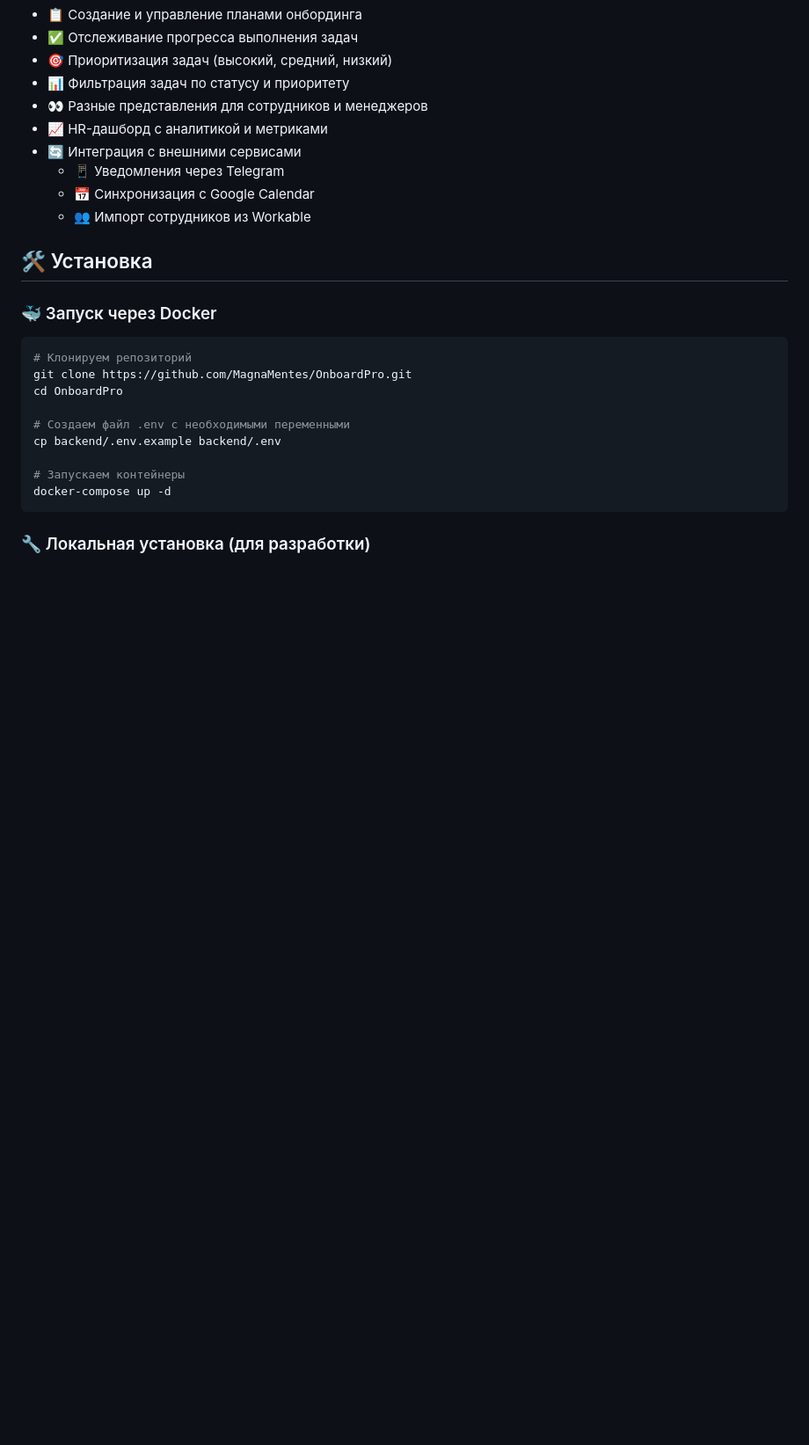
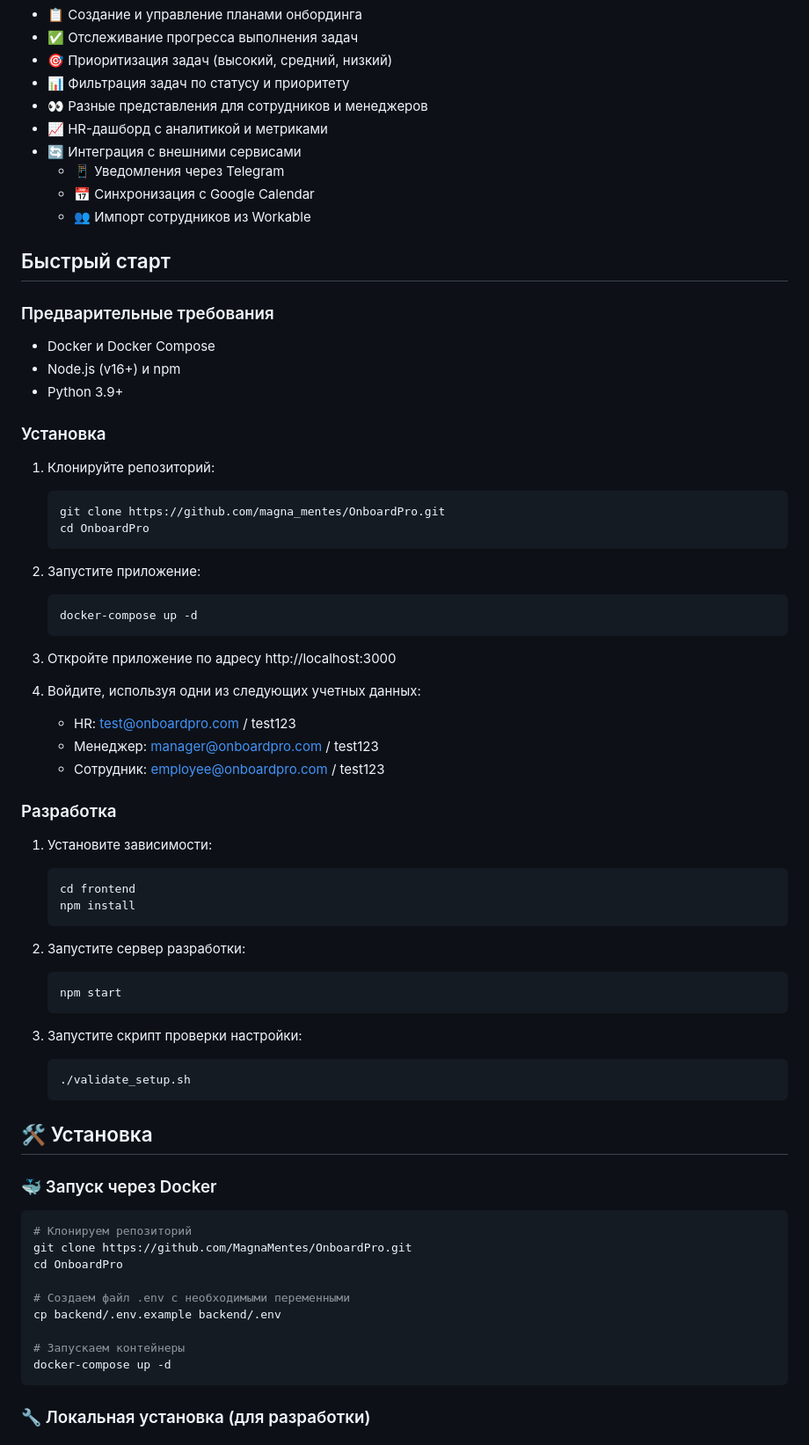
Before and after one commit to MagnaMentes/OnboardPro, a Markdown page: README.md, the part around the change printed below. Shown: that part at 88% size. GitHub-like rendering; blank space fills up the shorter version.

````diff
--- a/README.md
+++ b/README.md
@@ -129,6 +29,56 @@ For technical support, contact the development team at support@onboardpro.com
   - 📱 Уведомления через Telegram
   - 📅 Синхронизация с Google Calendar
   - 👥 Импорт сотрудников из Workable
+
+## Быстрый старт
+
+### Предварительные требования
+
+- Docker и Docker Compose
+- Node.js (v16+) и npm
+- Python 3.9+
+
+### Установка
+
+1. Клонируйте репозиторий:
+
+   ```
+   git clone https://github.com/magna_mentes/OnboardPro.git
+   cd OnboardPro
+   ```
+
+2. Запустите приложение:
+
+   ```
+   docker-compose up -d
+   ```
+
+3. Откройте приложение по адресу http://localhost:3000
+
+4. Войдите, используя одни из следующих учетных данных:
+   - HR: test@onboardpro.com / test123
+   - Менеджер: manager@onboardpro.com / test123
+   - Сотрудник: employee@onboardpro.com / test123
+
+### Разработка
+
+1. Установите зависимости:
+
+   ```
+   cd frontend
+   npm install
+   ```
+
+2. Запустите сервер разработки:
+
+   ```
+   npm start
+   ```
+
+3. Запустите скрипт проверки настройки:
+   ```
+   ./validate_setup.sh
+   ```
 
 ## 🛠 Установка
 
````
Also changed, not shown: other parts of README.md (+38 -104 lines).
